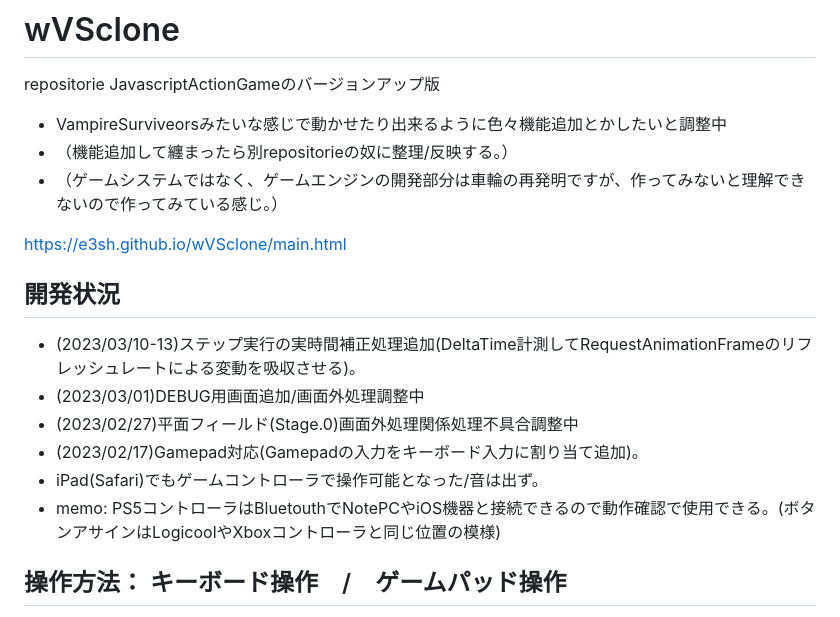
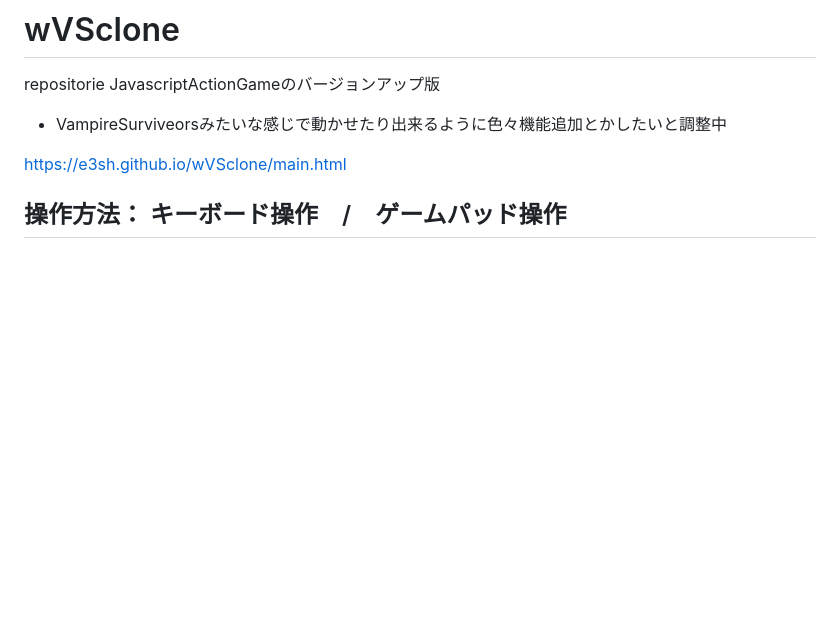
Before and after one commit to e3sh/wVSclone, a Markdown page: README.md, the part around the change. Drawn GitHub-style; blank space fills up the shorter version.

```diff
--- a/README.md
+++ b/README.md
@@ -1,18 +1,8 @@
 # wVSclone
 repositorie JavascriptActionGameのバージョンアップ版
 - VampireSurviveorsみたいな感じで動かせたり出来るように色々機能追加とかしたいと調整中
-- （機能追加して纏まったら別repositorieの奴に整理/反映する。）
-- （ゲームシステムではなく、ゲームエンジンの開発部分は車輪の再発明ですが、作ってみないと理解できないので作ってみている感じ。）
 
 https://e3sh.github.io/wVSclone/main.html
-
-## 開発状況
-- (2023/03/10-13)ステップ実行の実時間補正処理追加(DeltaTime計測してRequestAnimationFrameのリフレッシュレートによる変動を吸収させる)。
-- (2023/03/01)DEBUG用画面追加/画面外処理調整中
-- (2023/02/27)平面フィールド(Stage.0)画面外処理関係処理不具合調整中
-- (2023/02/17)Gamepad対応(Gamepadの入力をキーボード入力に割り当て追加)。
-- iPad(Safari)でもゲームコントローラで操作可能となった/音は出ず。
-- memo: PS5コントローラはBluetouthでNotePCやiOS機器と接続できるので動作確認で使用できる。(ボタンアサインはLogicoolやXboxコントローラと同じ位置の模様)
 
 ## 操作方法： キーボード操作　/　ゲームパッド操作
 - 移動(Move):　方向キー(ArrowKey)　/ 十字キー
```
